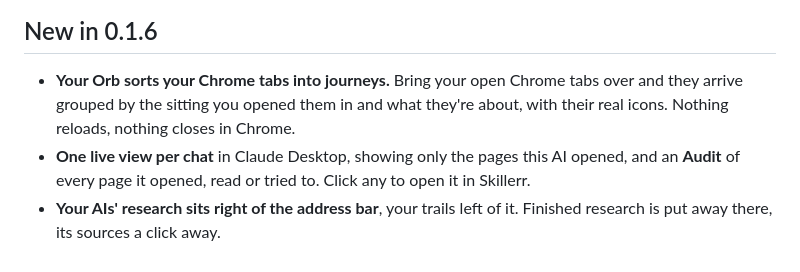
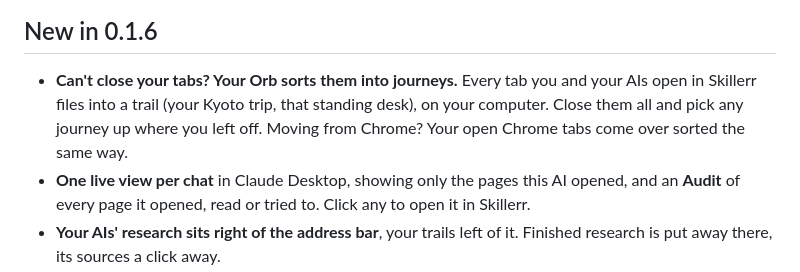
Before and after one commit to dot-skill/skillerr-browser, a Markdown page: README.md, the part around the change. GitHub-like rendering.

Commit message:
README: the Orb sorts your tabs in Skillerr into journeys
Co-Authored-By: Claude Opus 5.5 <noreply@anthropic.com>

```diff
--- a/README.md
+++ b/README.md
@@ -38,8 +38,9 @@ own tiny AI model that sends nothing anywhere.</p>
 
 ## New in 0.1.6
 
-- **Your Orb sorts your Chrome tabs into journeys.** Bring your open Chrome tabs over and they arrive grouped by the
-  sitting you opened them in and what they're about, with their real icons. Nothing reloads, nothing closes in Chrome.
+- **Can't close your tabs? Your Orb sorts them into journeys.** Every tab you and your AIs open in Skillerr files into
+  a trail (your Kyoto trip, that standing desk), on your computer. Close them all and pick any journey up where you
+  left off. Moving from Chrome? Your open Chrome tabs come over sorted the same way.
 - **One live view per chat** in Claude Desktop, showing only the pages this AI opened, and an **Audit** of every page
   it opened, read or tried to. Click any to open it in Skillerr.
 - **Your AIs' research sits right of the address bar**, your trails left of it. Finished research is put away there,
```
